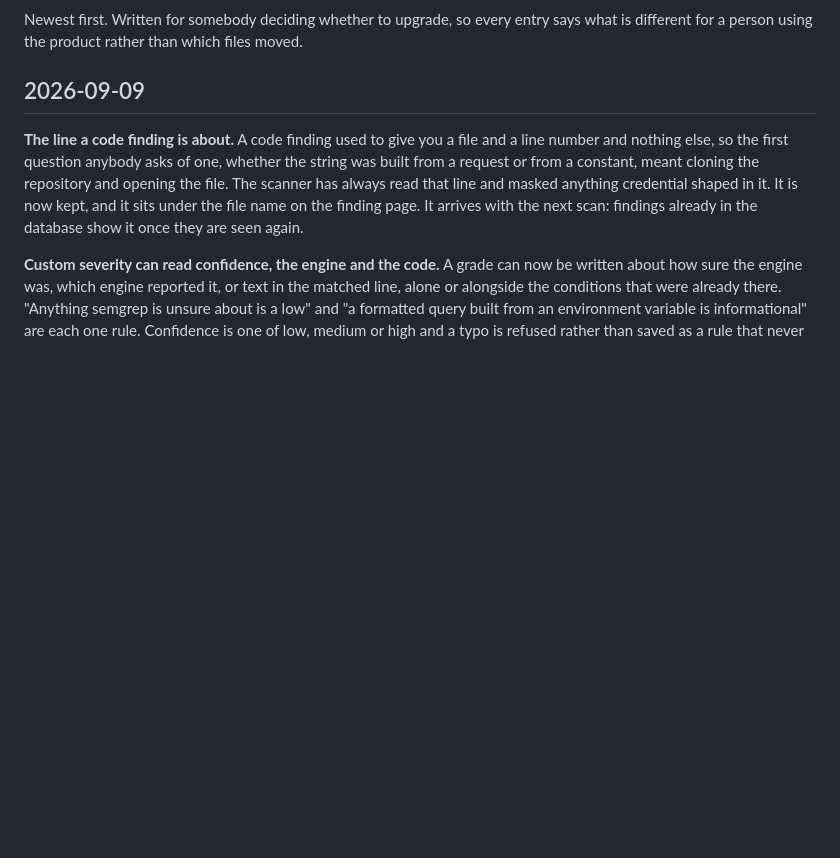
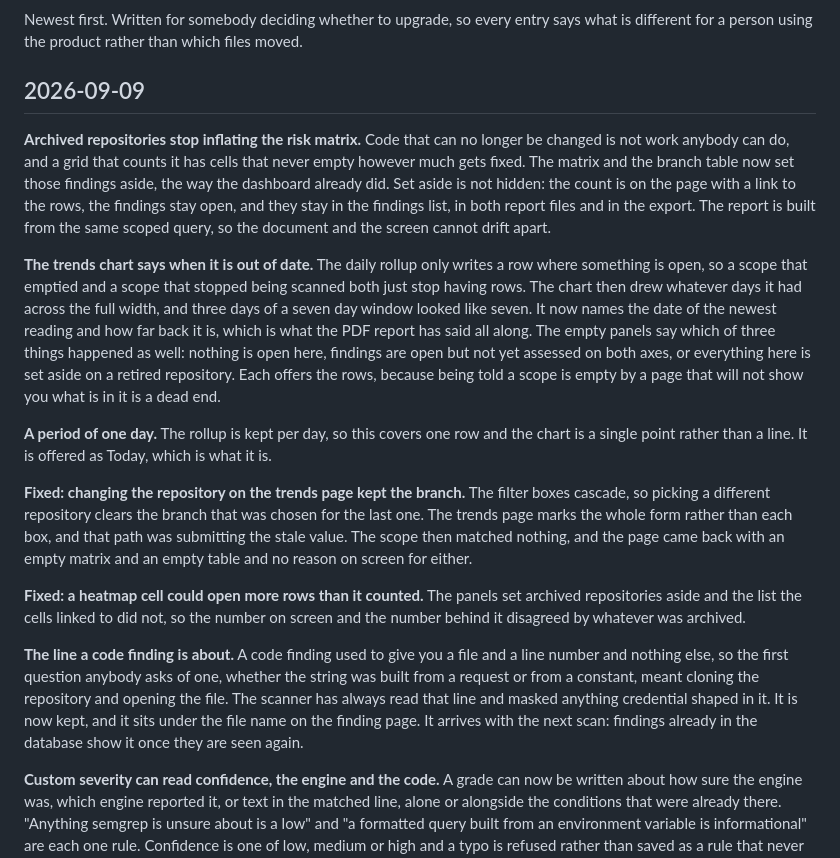
Before and after one commit to hackrange/github-code-review, a Markdown page: documentation/CHANGELOG.md, the part around the change. Rendered like a GitHub page; blank space fills up the shorter version.

Commit message:
The trends changes, written down where people look for them
The code went out in the last commit, bundled in with the finding line work.
The changelog entry for it did not, so five user visible changes to the trends
page landed with nothing in the document somebody reads before upgrading.

Four entries and two of them are fixes: archived repositories set aside from
the risk matrix and the branch table, the chart saying when its newest reading
is out of date, a period of one day, the branch that used to carry over when
you picked a different repository, and a heatmap cell that could open more rows
than it counted.

```diff
--- a/documentation/CHANGELOG.md
+++ b/documentation/CHANGELOG.md
@@ -5,6 +5,41 @@ says what is different for a person using the product rather than which files
 moved.
 
 ## 2026-09-09
+
+**Archived repositories stop inflating the risk matrix.**  Code that can no
+longer be changed is not work anybody can do, and a grid that counts it has
+cells that never empty however much gets fixed.  The matrix and the branch
+table now set those findings aside, the way the dashboard already did.  Set
+aside is not hidden: the count is on the page with a link to the rows, the
+findings stay open, and they stay in the findings list, in both report files
+and in the export.  The report is built from the same scoped query, so the
+document and the screen cannot drift apart.
+
+**The trends chart says when it is out of date.**  The daily rollup only writes
+a row where something is open, so a scope that emptied and a scope that stopped
+being scanned both just stop having rows.  The chart then drew whatever days it
+had across the full width, and three days of a seven day window looked like
+seven.  It now names the date of the newest reading and how far back it is,
+which is what the PDF report has said all along.  The empty panels say which of
+three things happened as well: nothing is open here, findings are open but not
+yet assessed on both axes, or everything here is set aside on a retired
+repository.  Each offers the rows, because being told a scope is empty by a
+page that will not show you what is in it is a dead end.
+
+**A period of one day.**  The rollup is kept per day, so this covers one row
+and the chart is a single point rather than a line.  It is offered as Today,
+which is what it is.
+
+**Fixed: changing the repository on the trends page kept the branch.**  The
+filter boxes cascade, so picking a different repository clears the branch that
+was chosen for the last one.  The trends page marks the whole form rather than
+each box, and that path was submitting the stale value.  The scope then matched
+nothing, and the page came back with an empty matrix and an empty table and no
+reason on screen for either.
+
+**Fixed: a heatmap cell could open more rows than it counted.**  The panels set
+archived repositories aside and the list the cells linked to did not, so the
+number on screen and the number behind it disagreed by whatever was archived.
 
 **The line a code finding is about.**  A code finding used to give you a file
 and a line number and nothing else, so the first question anybody asks of one,
```
